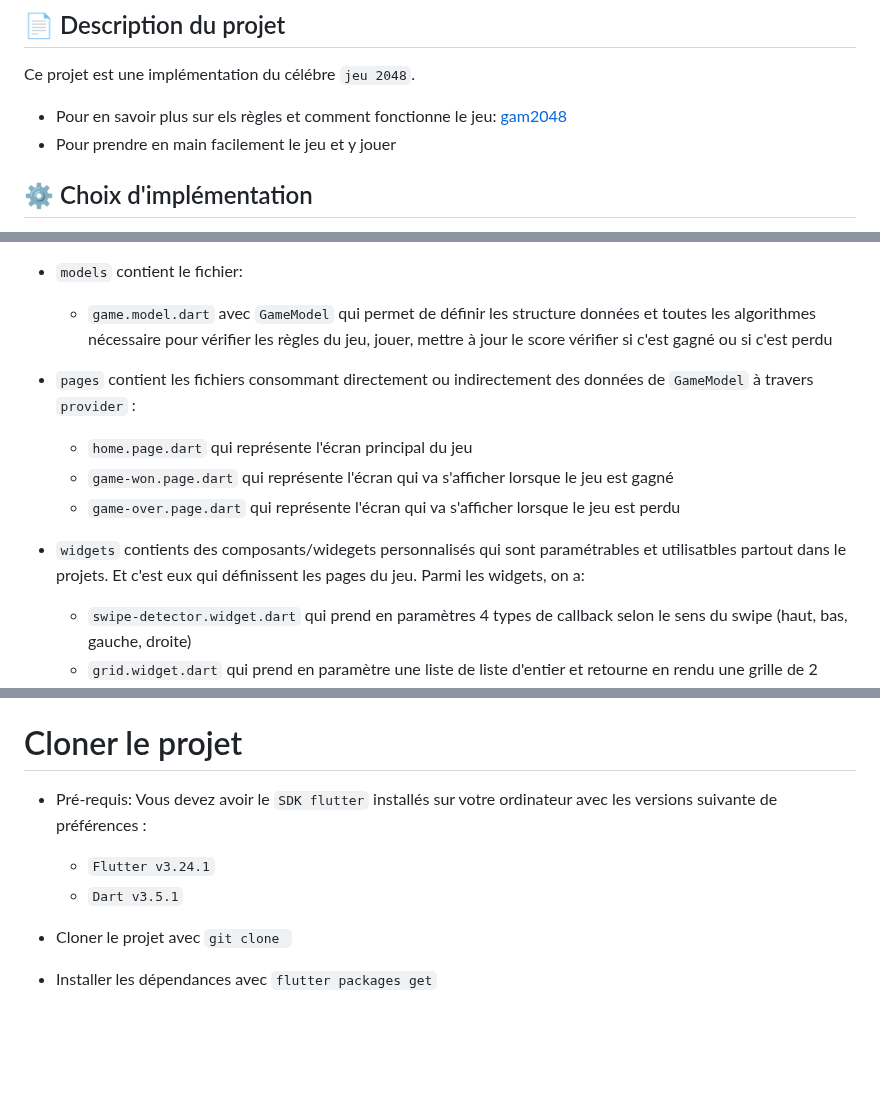
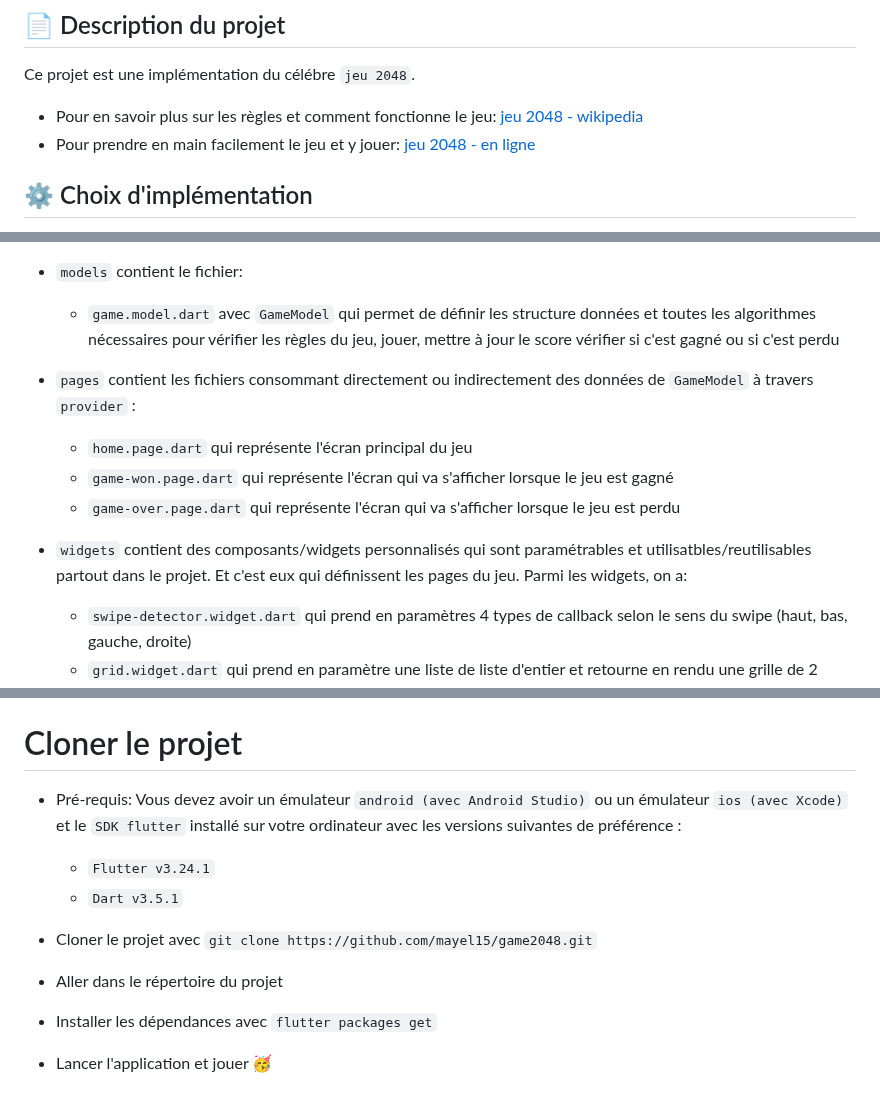
Before and after one commit to aladinMJ/game2048, a Markdown page: README.md, 3 parts joined by grey strips. Drawn GitHub-style; blank space fills up the shorter version.

Commit message:
feat: update readme

```diff
--- a/README.md
+++ b/README.md
@@ -25,8 +25,8 @@
 
 Ce projet est une implémentation du célébre `jeu 2048`.
 
-- Pour en savoir plus sur els règles et comment fonctionne le jeu: [gam2048](<https://fr.wikipedia.org/wiki/2048_(jeu_vid%C3%A9o)>)
-- Pour prendre en main facilement le jeu et y jouer
+- Pour en savoir plus sur les règles et comment fonctionne le jeu: [jeu 2048 - wikipedia](<https://fr.wikipedia.org/wiki/2048_(jeu_vid%C3%A9o)>)
+- Pour prendre en main facilement le jeu et y jouer: [jeu 2048 - en ligne](https://jeu2048.fr/)
 
 ## ⚙️ Choix d'implémentation
 
@@ -46,7 +46,7 @@ Le code source du projet se trouve dans le dossier `lib` qui contient le dossier
 
 - `models` contient le fichier:
 
-  - `game.model.dart` avec `GameModel` qui permet de définir les structure données et toutes les algorithmes nécessaire pour vérifier les règles du jeu, jouer, mettre à jour le score vérifier si c'est gagné ou si c'est perdu
+  - `game.model.dart` avec `GameModel` qui permet de définir les structure données et toutes les algorithmes nécessaires pour vérifier les règles du jeu, jouer, mettre à jour le score vérifier si c'est gagné ou si c'est perdu
 
 - `pages` contient les fichiers consommant directement ou indirectement des données de `GameModel` à travers `provider` :
 
@@ -54,7 +54,7 @@ Le code source du projet se trouve dans le dossier `lib` qui contient le dossier
   - `game-won.page.dart` qui représente l'écran qui va s'afficher lorsque le jeu est gagné
   - `game-over.page.dart` qui représente l'écran qui va s'afficher lorsque le jeu est perdu
 
-- `widgets` contients des composants/widegets personnalisés qui sont paramétrables et utilisatbles partout dans le projets. Et c'est eux qui définissent les pages du jeu. Parmi les widgets, on a:
+- `widgets` contient des composants/widgets personnalisés qui sont paramétrables et utilisatbles/reutilisables partout dans le projet. Et c'est eux qui définissent les pages du jeu. Parmi les widgets, on a:
   - `swipe-detector.widget.dart` qui prend en paramètres 4 types de callback selon le sens du swipe (haut, bas, gauche, droite)
   - `grid.widget.dart` qui prend en paramètre une liste de liste d'entier et retourne en rendu une grille de 2 dimenensions 4x4
   - `score.widget.dart` avec `ScoreWidget`qui prend en paramètres le `score` et le `label` indiquant le type de score
@@ -63,11 +63,15 @@ Le code source du projet se trouve dans le dossier `lib` qui contient le dossier
 
 # Cloner le projet
 
-- Pré-requis: Vous devez avoir le `SDK flutter` installés sur votre ordinateur avec les versions suivante de préférences :
+- Pré-requis: Vous devez avoir un émulateur `android (avec Android Studio)` ou un émulateur `ios (avec Xcode)` et le `SDK flutter` installé sur votre ordinateur avec les versions suivantes de préférence :
 
   - `Flutter v3.24.1`
   - `Dart v3.5.1`
 
-- Cloner le projet avec `git clone `
+- Cloner le projet avec `git clone https://github.com/mayel15/game2048.git`
+
+- Aller dans le répertoire du projet
 
 - Installer les dépendances avec `flutter packages get`
+
+- Lancer l'application et jouer 🥳
```
